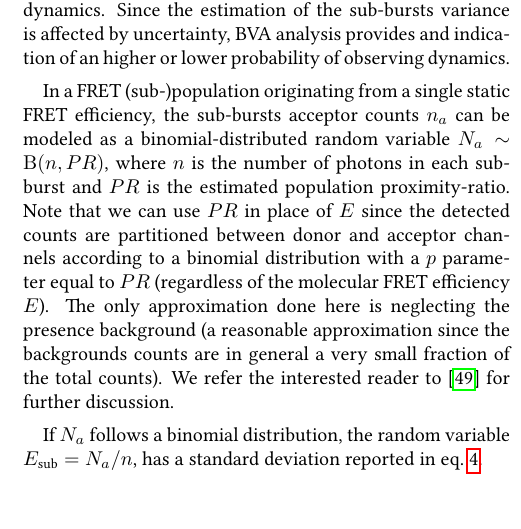
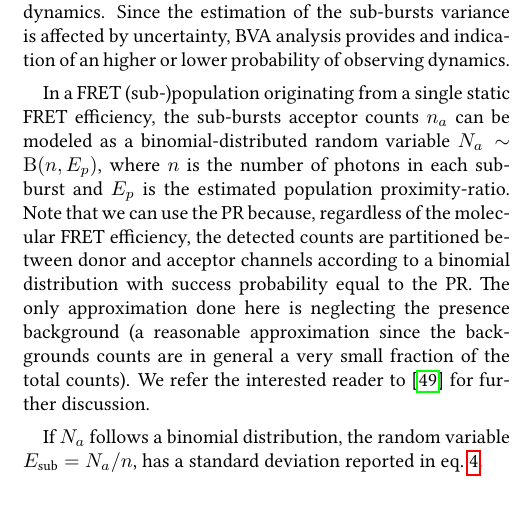
Before and after one commit to tritemio/fretbursts_paper, a LaTeX paper (main.tex, which reads Burst_Variance_Analysis.tex): part of one column of page 12 of 18, cut so that both start at the same text. Compiled offline with pdfLaTeX.

Commit message:
edited Burst_Variance_Analysis.tex

```diff
--- a/Burst_Variance_Analysis.tex
+++ b/Burst_Variance_Analysis.tex
@@ -37,11 +37,11 @@ of observing dynamics.
 
 In a FRET (sub-)population originating from a single static FRET efficiency,
 the sub-bursts acceptor counts $n_a$ can be modeled as a binomial-distributed random variable
-$N_a \sim \operatorname{B}(n, PR)$, where $n$ is the number of photons in each sub-burst and
-$PR$ is the estimated population proximity-ratio.
-Note that we can use $PR$ in place of $E$ since the detected counts are partitioned
-between donor and acceptor channels according to a binomial distribution with
-a $p$ parameter equal to $PR$ (regardless of the molecular FRET efficiency $E$).
+$N_a \sim \operatorname{B}(n, E_p)$, where $n$ is the number of photons in each sub-burst and
+$E_p$ is the estimated population proximity-ratio.
+Note that we can use the PR because, regardless of the molecular FRET efficiency,
+the detected counts are partitioned between donor and acceptor channels according to
+a binomial distribution with success probability equal to the PR.
 The only approximation done here is neglecting the presence background
 (a reasonable approximation since the backgrounds counts are in general a
 very small fraction of the total counts).
```
